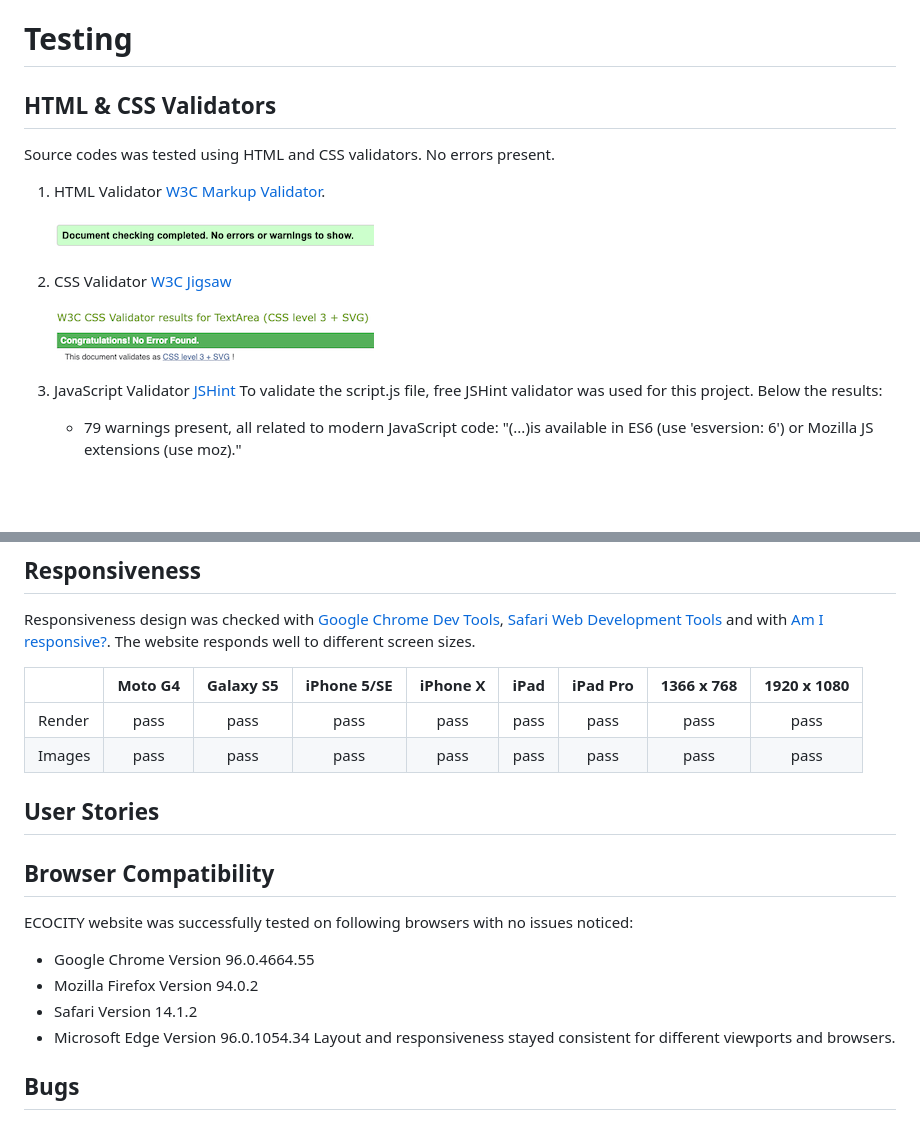
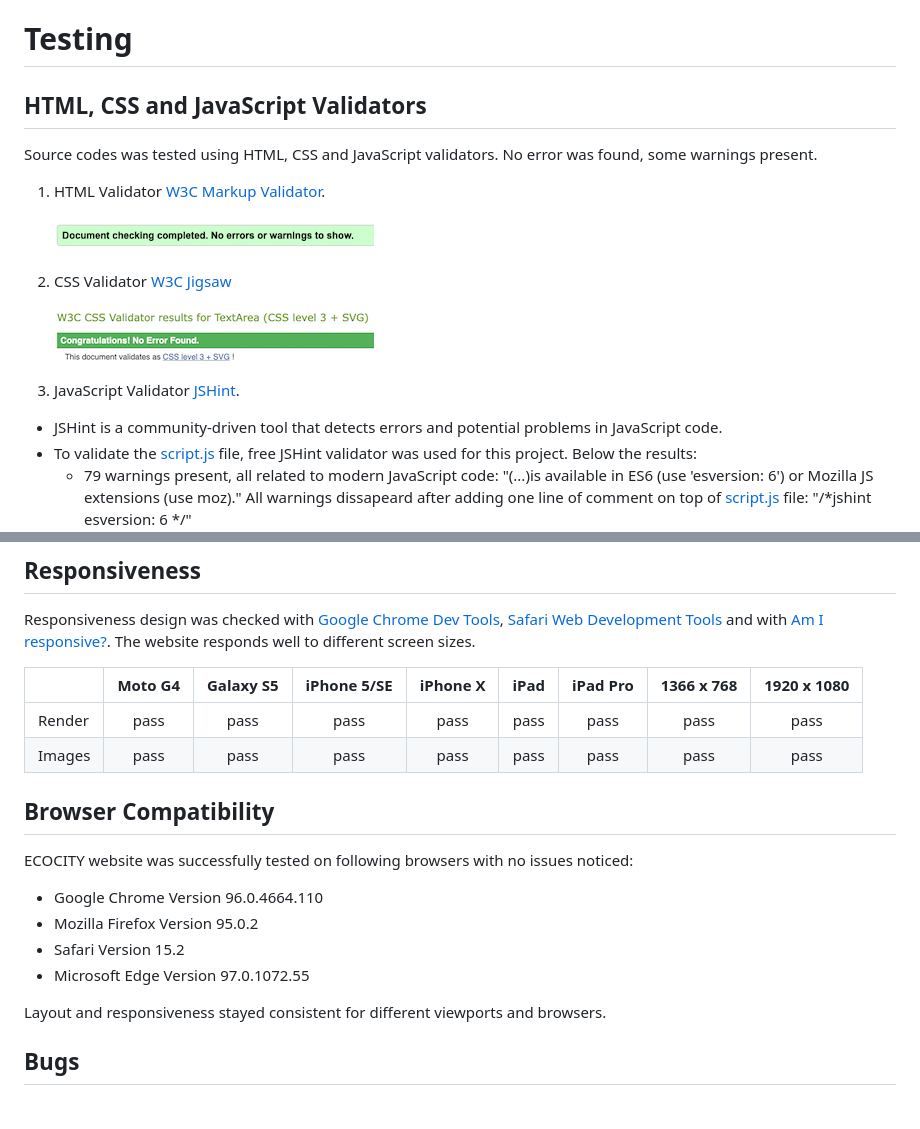
Before and after one commit to miloszmisiek/ci_p2_tictactoe, a Markdown page: TESTING.md, 2 parts joined by grey strips. GitHub-like rendering; blank space fills up the shorter version.

```diff
--- a/TESTING.md
+++ b/TESTING.md
@@ -1,6 +1,6 @@
 # Testing
-## HTML & CSS Validators
-Source codes was tested using HTML and CSS validators. No errors present.
+## HTML, CSS and JavaScript Validators
+Source codes was tested using HTML, CSS and JavaScript validators. No error was found, some warnings present.
 1. HTML Validator [W3C Markup Validator](https://validator.w3.org/).
 
     ![HTML Validator](assets/images/testing/html-validator.png)
@@ -10,10 +10,11 @@ Source codes was tested using HTML and CSS validators. No errors present.
 
     ![CSS Validator](assets/images/testing/jigsaw-css-validator.png)
 
-3. JavaScript Validator [JSHint](https://jshint.com/)
-To validate the script.js file, free JSHint validator was used for this project. Below the results:
-    - 79 warnings present, all related to modern JavaScript code: "(...)is available in ES6 (use 'esversion: 6') or Mozilla JS extensions (use moz)."
+3. JavaScript Validator [JSHint](https://jshint.com/).
 
+- JSHint is a community-driven tool that detects errors and potential problems in JavaScript code.
+- To validate the [script.js](assets/js/script.js) file, free JSHint validator was used for this project. Below the results:
+  - 79 warnings present, all related to modern JavaScript code: "(...)is available in ES6 (use 'esversion: 6') or Mozilla JS extensions (use moz)." All warnings dissapeard after adding one line of comment on top of [script.js](assets/js/script.js) file: "/*jshint esversion: 6 */" <br>
     ![JSHint Warnings Example](assets/images/testing/jshint-warnings.png)
 
 ## Responsiveness
@@ -24,14 +25,14 @@ Responsiveness design was checked with [Google Chrome Dev Tools](https://develop
 | Render |   pass  |    pass   |     pass    |   pass   | pass |   pass   |    pass    |     pass    |
 | Images |   pass  |    pass   |     pass    |   pass   | pass |   pass   |    pass    |     pass    |
 
-## User Stories
 
 ## Browser Compatibility
 ECOCITY website was successfully tested on following browsers with no issues noticed:
-- Google Chrome Version 96.0.4664.55
-- Mozilla Firefox Version 94.0.2
-- Safari Version 14.1.2
-- Microsoft Edge Version 96.0.1054.34
+- Google Chrome Version 96.0.4664.110
+- Mozilla Firefox Version 95.0.2
+- Safari Version 15.2
+- Microsoft Edge Version 97.0.1072.55
+
 Layout and responsiveness stayed consistent for different viewports and browsers.
 ## Bugs
 ### 1. Computer can play when user clicks occupied field.
```
Also changed, not shown: other parts of TESTING.md (+0 -2 lines), README.md (+25 -5 lines), assets/images/readme/am-i-responsive.png (renamed from assets/images/testing/am-i-responsive.png), assets/images/readme/instruction-page.png (added), 7 other files.
